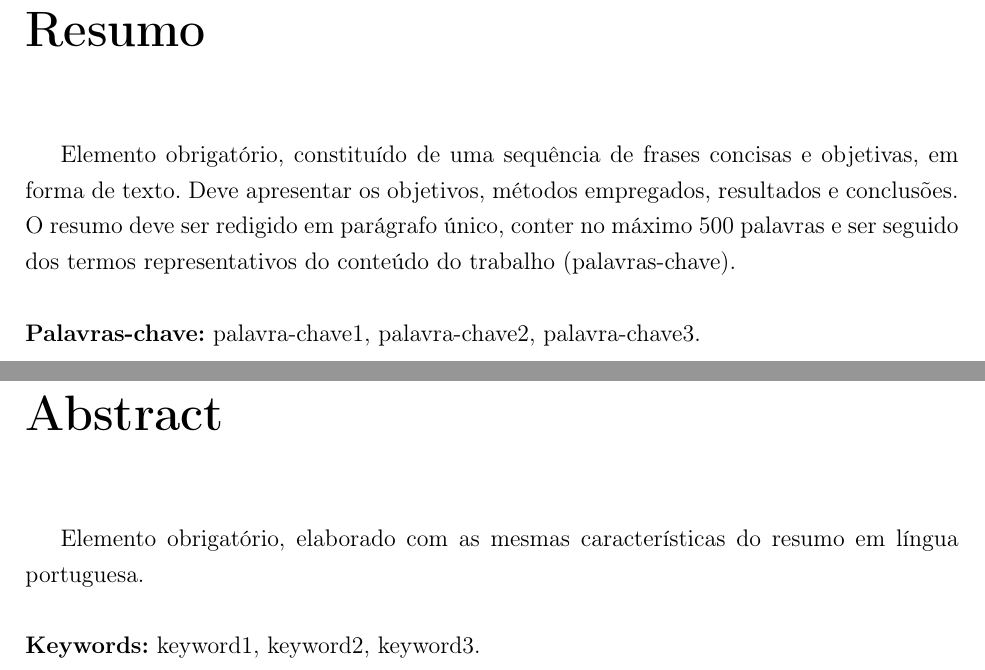
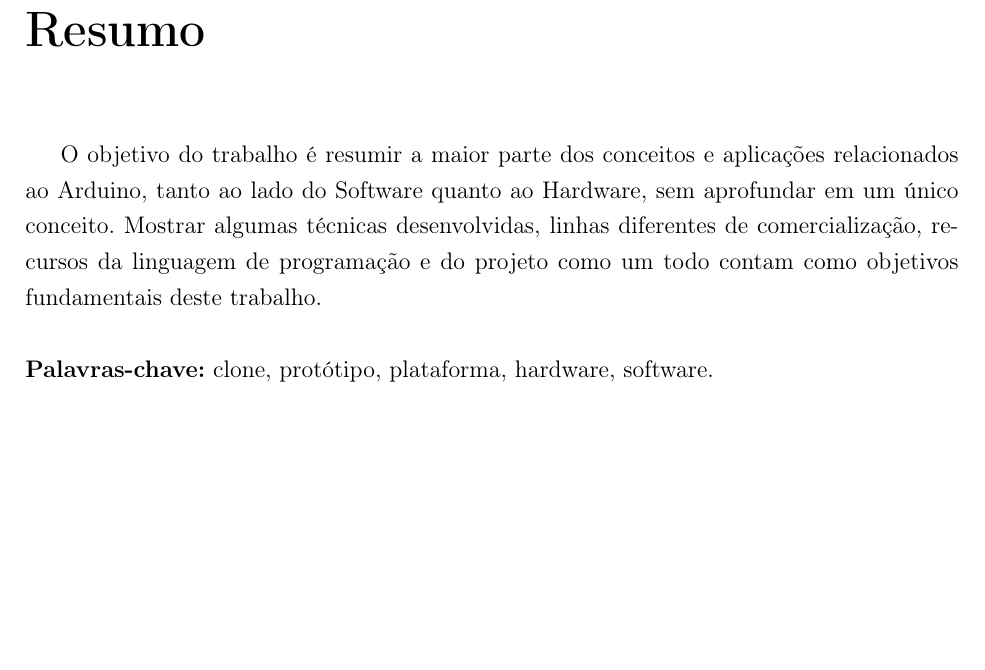
Before and after one commit to fabiokaspar/Monografia, a LaTeX book (template/monografia_template.tex): two parts of pages 3 and 5 of 17 before the commit and part of page 3 of 15 after it, the two joined at a grey line, cut so that both start at the same text, the shorter picture padded with empty space. Compiled offline with pdfLaTeX; the source files are stored in an older character set and shown here as Unicode.

Commit message:
Acrescentei o resumo no latex. Esta tudo na monografiaFinal.odt

```diff
--- a/template/monografia_template.tex
+++ b/template/monografia_template.tex
@@ -169,24 +169,17 @@ framexrightmargin=10pt
 % Resumo
 \chapter*{Resumo}
 
-Elemento obrigatório, constituído de uma sequência de frases concisas e
-objetivas, em forma de texto.  Deve apresentar os objetivos, métodos empregados,
-resultados e conclusões.  O resumo deve ser redigido em parágrafo único, conter
-no máximo 500 palavras e ser seguido dos termos representativos do conteúdo do
-trabalho (palavras-chave).
+O objetivo do trabalho é resumir a maior parte dos conceitos e aplicações
+relacionados ao Arduino, tanto ao lado do Software quanto ao Hardware, sem
+aprofundar em um único conceito. Mostrar algumas técnicas desenvolvidas,
+linhas diferentes de comercialização, recursos da linguagem de programação e
+do projeto como um todo contam como objetivos fundamentais deste trabalho.
 \\
 
-\noindent \textbf{Palavras-chave:} palavra-chave1, palavra-chave2, palavra-chave3.
+\noindent \textbf{Palavras-chave:} clone, protótipo, plataforma, hardware, software.
 
 % ---------------------------------------------------------------------------- %
 % Abstract
-\chapter*{Abstract}
-
-Elemento obrigatório, elaborado com as mesmas características do resumo em
-língua portuguesa.
-\\
-
-\noindent \textbf{Keywords:} keyword1, keyword2, keyword3.
 
 
 % ---------------------------------------------------------------------------- %
```
Also changed, not shown: template/monografia_template.bbl (added), template/monografia_template.ind (added), template/monografia_template.pdf, 7 other files.
